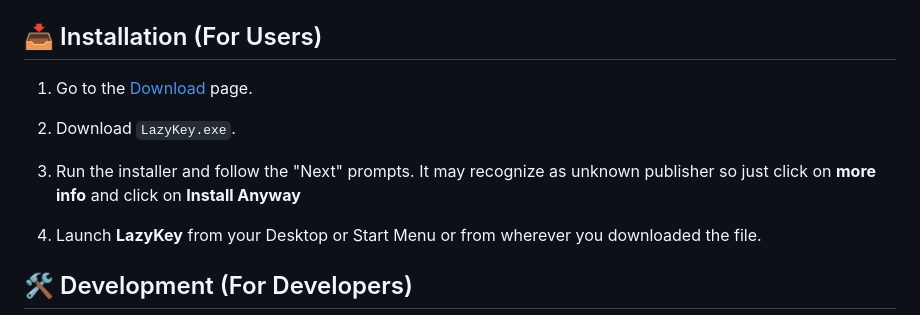
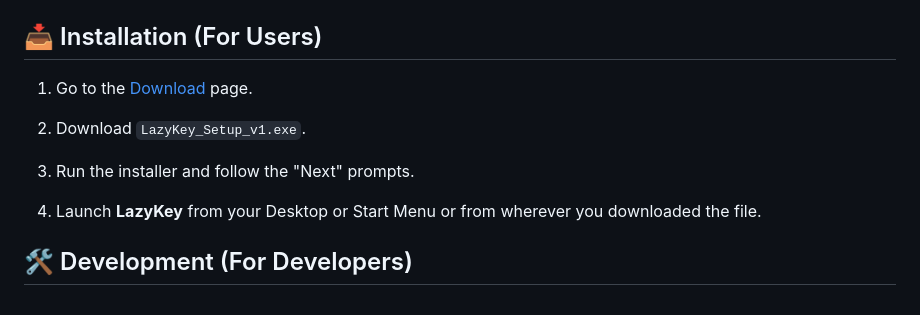
Before and after one commit to yottajunaid/LazyKey, a Markdown page: README.md, the part around the change printed below. Rendered like a GitHub page.

```diff
--- a/README.md
+++ b/README.md
@@ -37,7 +37,7 @@ When LazyKey is **Active** (Purple Glow), the following keys are remapped:
 
-2.  Download `LazyKey.exe`.
+2.  Download `LazyKey_Setup_v1.exe`.
 
-3.  Run the installer and follow the "Next" prompts. It may recognize as unknown publisher so just click on **more info** and click on **Install Anyway**
+3.  Run the installer and follow the "Next" prompts.
 
 4.  Launch **LazyKey** from your Desktop or Start Menu or from wherever you downloaded the file.
 
```
Also changed, not shown: other parts of README.md (+1 -1 lines).
